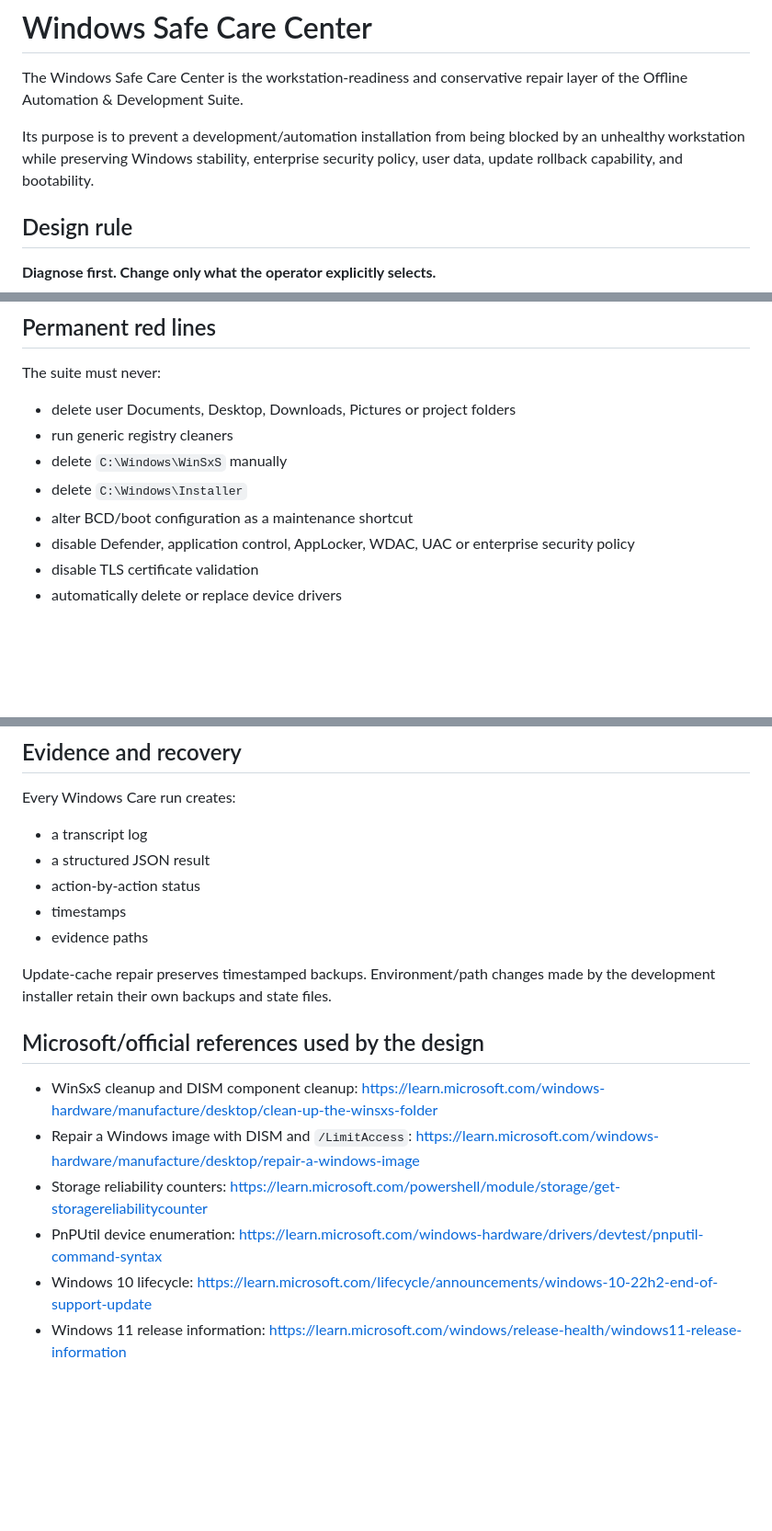
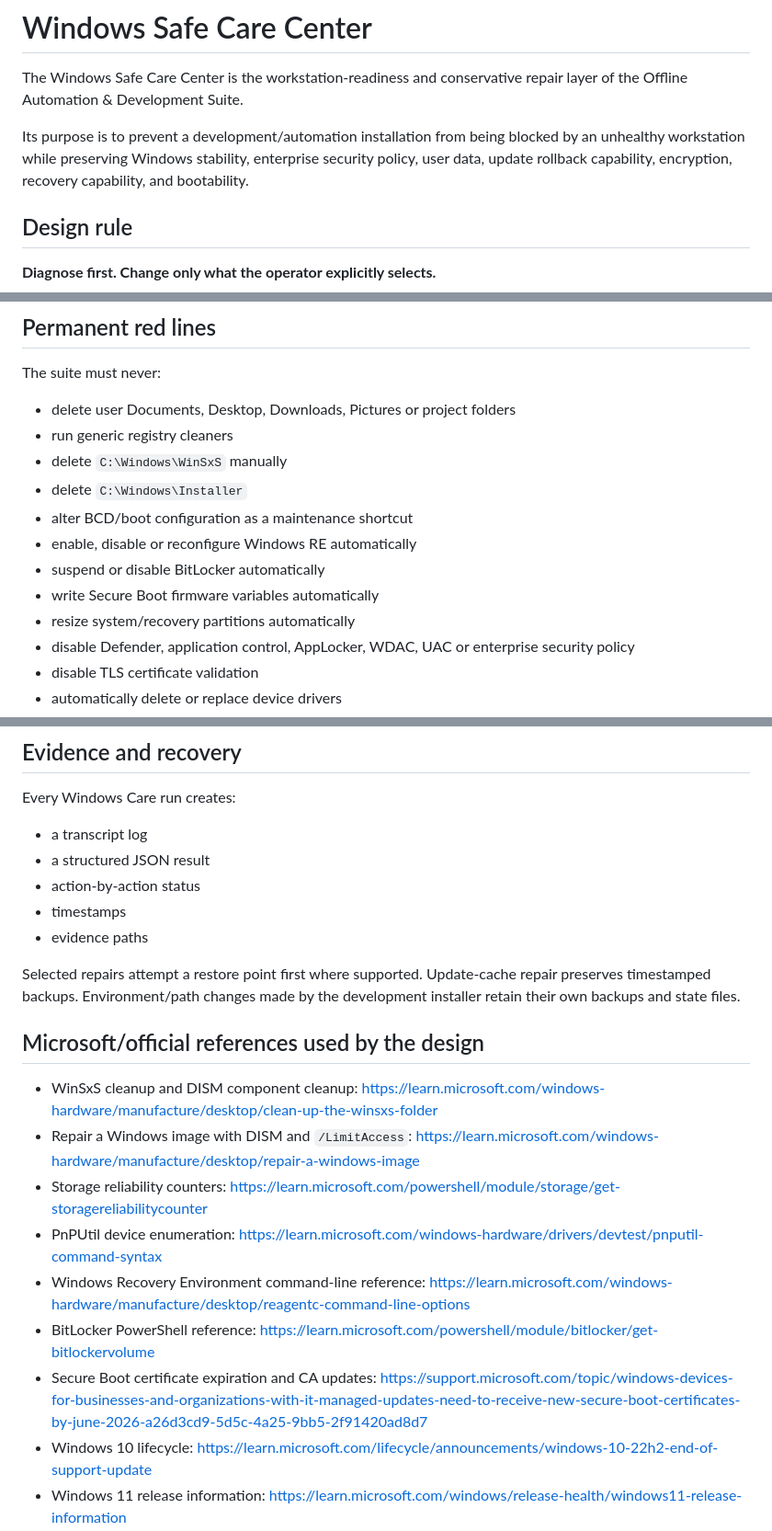
Before and after one commit to coolman1984/offline-tools-setup, a Markdown page: docs/WINDOWS-SAFE-CARE.md, 3 parts joined by grey strips. Shown at 92% size. Drawn GitHub-style; blank space fills up the shorter version.

```diff
--- a/docs/WINDOWS-SAFE-CARE.md
+++ b/docs/WINDOWS-SAFE-CARE.md
@@ -2,7 +2,7 @@
 
 The Windows Safe Care Center is the workstation-readiness and conservative repair layer of the Offline Automation & Development Suite.
 
-Its purpose is to prevent a development/automation installation from being blocked by an unhealthy workstation while preserving Windows stability, enterprise security policy, user data, update rollback capability, and bootability.
+Its purpose is to prevent a development/automation installation from being blocked by an unhealthy workstation while preserving Windows stability, enterprise security policy, user data, update rollback capability, encryption, recovery capability, and bootability.
 
 ## Design rule
 
@@ -19,6 +19,10 @@ The suite must never:
 - delete `C:\Windows\WinSxS` manually
 - delete `C:\Windows\Installer`
 - alter BCD/boot configuration as a maintenance shortcut
+- enable, disable or reconfigure Windows RE automatically
+- suspend or disable BitLocker automatically
+- write Secure Boot firmware variables automatically
+- resize system/recovery partitions automatically
 - disable Defender, application control, AppLocker, WDAC, UAC or enterprise security policy
 - disable TLS certificate validation
 - automatically delete or replace device drivers
@@ -192,7 +255,7 @@ Every Windows Care run creates:
 - timestamps
 - evidence paths
 
-Update-cache repair preserves timestamped backups. Environment/path changes made by the development installer retain their own backups and state files.
+Selected repairs attempt a restore point first where supported. Update-cache repair preserves timestamped backups. Environment/path changes made by the development installer retain their own backups and state files.
 
 ## Microsoft/official references used by the design
 
@@ -200,6 +263,9 @@ Update-cache repair preserves timestamped backups. Environment/path changes made
 - Repair a Windows image with DISM and `/LimitAccess`: https://learn.microsoft.com/windows-hardware/manufacture/desktop/repair-a-windows-image
 - Storage reliability counters: https://learn.microsoft.com/powershell/module/storage/get-storagereliabilitycounter
 - PnPUtil device enumeration: https://learn.microsoft.com/windows-hardware/drivers/devtest/pnputil-command-syntax
+- Windows Recovery Environment command-line reference: https://learn.microsoft.com/windows-hardware/manufacture/desktop/reagentc-command-line-options
+- BitLocker PowerShell reference: https://learn.microsoft.com/powershell/module/bitlocker/get-bitlockervolume
+- Secure Boot certificate expiration and CA updates: https://support.microsoft.com/topic/windows-devices-for-businesses-and-organizations-with-it-managed-updates-need-to-receive-new-secure-boot-certificates-by-june-2026-a26d3cd9-5d5c-4a25-9bb5-2f91420ad8d7
 - Windows 10 lifecycle: https://learn.microsoft.com/lifecycle/announcements/windows-10-22h2-end-of-support-update
 - Windows 11 release information: https://learn.microsoft.com/windows/release-health/windows11-release-information
 - Claude Code Windows setup: https://docs.anthropic.com/en/docs/claude-code/getting-started
```
Also changed, not shown: other parts of docs/WINDOWS-SAFE-CARE.md (+71 -12 lines).
